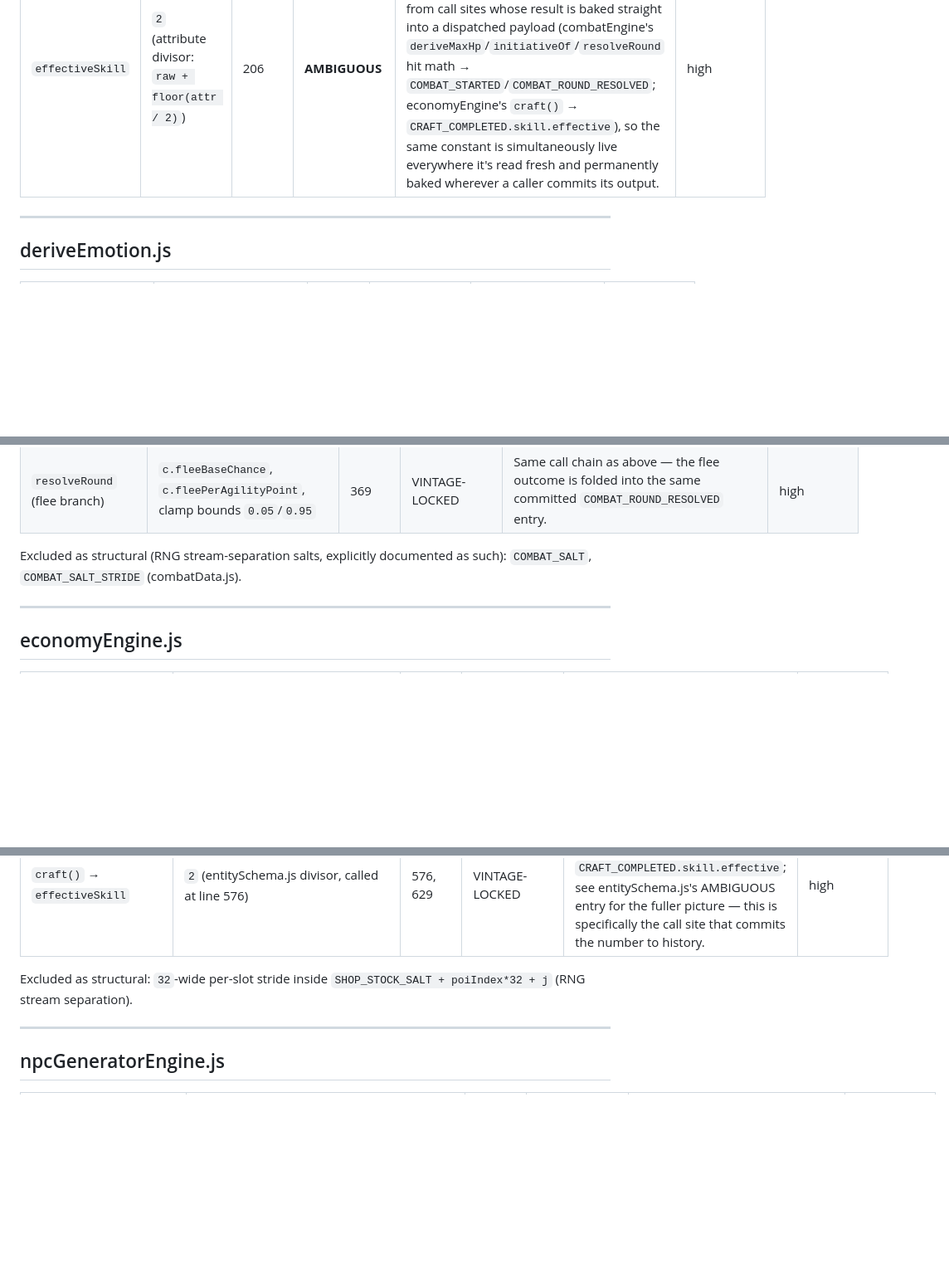
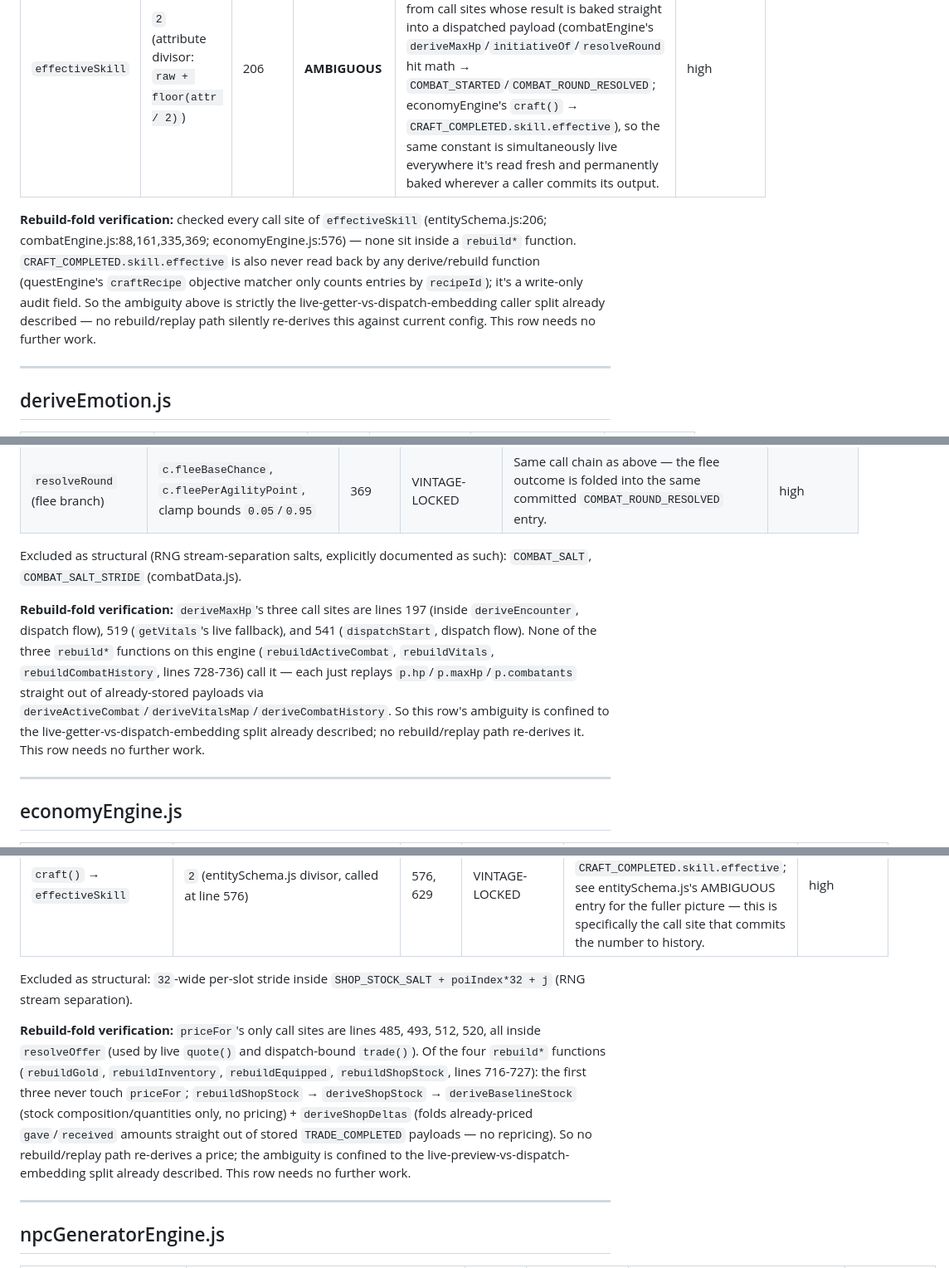
Before and after one commit to Pmoe97/ALFW, a Markdown page: field-classification-audit.md, 3 parts joined by grey strips. Shown at 83% size. Drawn GitHub-style; blank space fills up the shorter version.

Commit message:
Confirm rebuild* functions never re-derive the three AMBIGUOUS rows
Traced every call site of effectiveSkill/deriveMaxHp/priceFor against
each engine's rebuild* proofs: none of them call these formulas, so
their AMBIGUOUS classification is strictly the live-getter-vs-dispatch-
embedding caller split already documented, not a rebuild-fold silently
recomputing against current config. No further work needed on those
three rows.

```diff
--- a/field-classification-audit.md
+++ b/field-classification-audit.md
@@ -19,6 +19,8 @@ skipped are in the Summary.
 | Function | Constant(s) | Line(s) | Classification | Reasoning (1 sentence) | Confidence |
 |---|---|---|---|---|---|
 | `effectiveSkill` | `2` (attribute divisor: `raw + floor(attr / 2)`) | 206 | **AMBIGUOUS** | The identical formula is invoked both from pure live accessors (game/ui/model.js character-sheet and craft-gate display) and from call sites whose result is baked straight into a dispatched payload (combatEngine's `deriveMaxHp`/`initiativeOf`/`resolveRound` hit math → `COMBAT_STARTED`/`COMBAT_ROUND_RESOLVED`; economyEngine's `craft()` → `CRAFT_COMPLETED.skill.effective`), so the same constant is simultaneously live everywhere it's read fresh and permanently baked wherever a caller commits its output. | high |
+
+**Rebuild-fold verification:** checked every call site of `effectiveSkill` (entitySchema.js:206; combatEngine.js:88,161,335,369; economyEngine.js:576) — none sit inside a `rebuild*` function. `CRAFT_COMPLETED.skill.effective` is also never read back by any derive/rebuild function (questEngine's `craftRecipe` objective matcher only counts entries by `recipeId`); it's a write-only audit field. So the ambiguity above is strictly the live-getter-vs-dispatch-embedding caller split already described — no rebuild/replay path silently re-derives this against current config. This row needs no further work.
 
 ---
 
@@ -66,6 +68,8 @@ skipped are in the Summary.
 
 Excluded as structural (RNG stream-separation salts, explicitly documented as such): `COMBAT_SALT`, `COMBAT_SALT_STRIDE` (combatData.js).
 
+**Rebuild-fold verification:** `deriveMaxHp`'s three call sites are lines 197 (inside `deriveEncounter`, dispatch flow), 519 (`getVitals`'s live fallback), and 541 (`dispatchStart`, dispatch flow). None of the three `rebuild*` functions on this engine (`rebuildActiveCombat`, `rebuildVitals`, `rebuildCombatHistory`, lines 728-736) call it — each just replays `p.hp`/`p.maxHp`/`p.combatants` straight out of already-stored payloads via `deriveActiveCombat`/`deriveVitalsMap`/`deriveCombatHistory`. So this row's ambiguity is confined to the live-getter-vs-dispatch-embedding split already described; no rebuild/replay path re-derives it. This row needs no further work.
+
 ---
 
 ## economyEngine.js
@@ -77,6 +81,8 @@ Excluded as structural (RNG stream-separation salts, explicitly documented as su
 | `craft()` → `effectiveSkill` | `2` (entitySchema.js divisor, called at line 576) | 576, 629 | VINTAGE-LOCKED | The computed `effective` value is stored verbatim as `CRAFT_COMPLETED.skill.effective`; see entitySchema.js's AMBIGUOUS entry for the fuller picture — this is specifically the call site that commits the number to history. | high |
 
 Excluded as structural: `32`-wide per-slot stride inside `SHOP_STOCK_SALT + poiIndex*32 + j` (RNG stream separation).
+
+**Rebuild-fold verification:** `priceFor`'s only call sites are lines 485, 493, 512, 520, all inside `resolveOffer` (used by live `quote()` and dispatch-bound `trade()`). Of the four `rebuild*` functions (`rebuildGold`, `rebuildInventory`, `rebuildEquipped`, `rebuildShopStock`, lines 716-727): the first three never touch `priceFor`; `rebuildShopStock` → `deriveShopStock` → `deriveBaselineStock` (stock composition/quantities only, no pricing) + `deriveShopDeltas` (folds already-priced `gave`/`received` amounts straight out of stored `TRADE_COMPLETED` payloads — no repricing). So no rebuild/replay path re-derives a price; the ambiguity is confined to the live-preview-vs-dispatch-embedding split already described. This row needs no further work.
 
 ---
 
```
